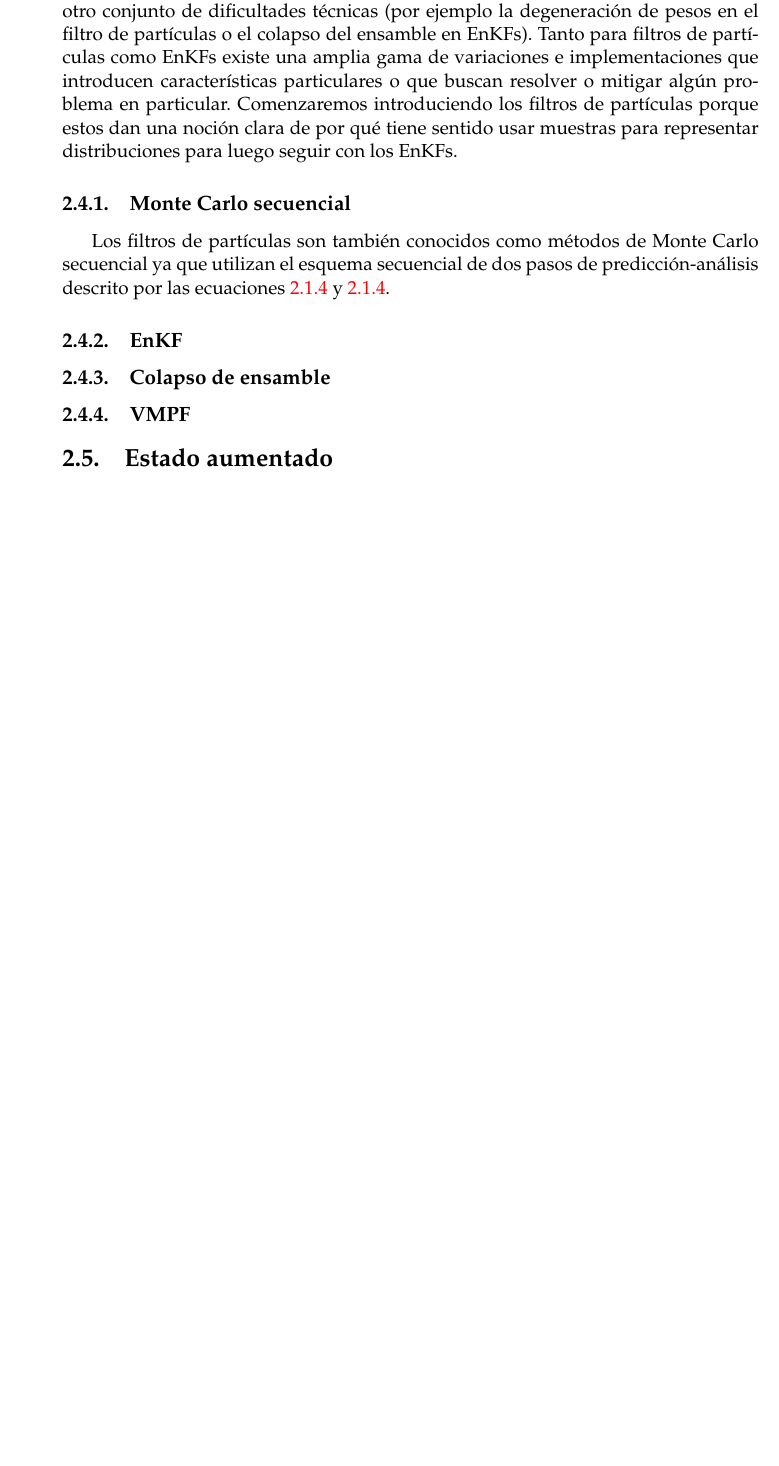
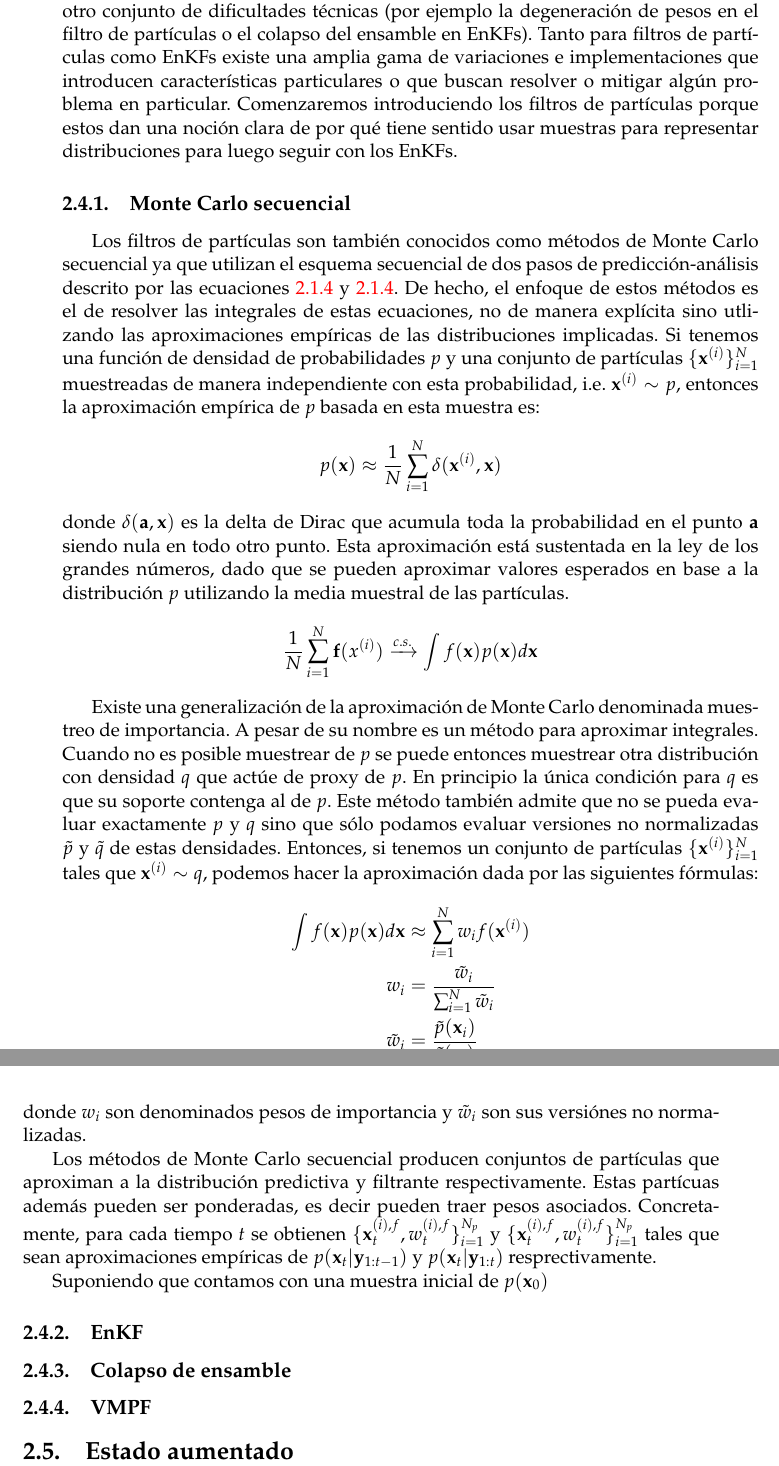
Before and after one commit to tjcocucci/tesis, a LaTeX thesis (main.tex, which reads chapters/02_data_assimilation.tex): part of page 16 of 31 before the commit and two parts of pages 16 and 17 of 33 after it, the two joined at a grey line, cut so that both start at the same text, the shorter picture padded with empty space. Compiled offline with pdfLaTeX.

Commit message:
montecarlo aprox + importance sampling

```diff
--- a/chapters/02_data_assimilation.tex
+++ b/chapters/02_data_assimilation.tex
@@ -146,7 +146,26 @@ El filtro de Kalman constituye una técnica robusta que da una solución exacta
 
 \subsection{Monte Carlo secuencial}
 
-Los filtros de partículas son también conocidos como métodos de Monte Carlo secuencial ya que utilizan el esquema secuencial de dos pasos de predicción-análisis descrito por las ecuaciones \ref{eq:forward_pred} y \ref{eq:forward_filt}.
+Los filtros de partículas son también conocidos como métodos de Monte Carlo secuencial ya que utilizan el esquema secuencial de dos pasos de predicción-análisis descrito por las ecuaciones \ref{eq:forward_pred} y \ref{eq:forward_filt}. De hecho, el enfoque de estos métodos es el de resolver las integrales de estas ecuaciones, no de manera explícita sino utlizando las aproximaciones empíricas de las distribuciones implicadas. Si tenemos una función de densidad de probabilidades $p$ y una conjunto de partículas $\{\v x^{(i)}\}_{i=1}^N$ muestreadas de manera independiente con esta probabilidad, i.e. $\v x^{(i)}\sim p$, entonces la aproximación empírica de $p$ basada en esta muestra es:
+\begin{align*}
+    p(\v x) \approx \frac{1}{N}\sum_{i=1}^N \delta(\v x^{(i)}, \v x)
+\end{align*}
+donde $\delta(\v a, \v x)$ es la delta de Dirac que acumula toda la probabilidad en el punto $\v a$ siendo nula en todo otro punto. Esta aproximación está sustentada en la ley de los grandes números, dado que se pueden aproximar valores esperados en base a la distribución $p$ utilizando la media muestral de las partículas.
+\begin{align*}
+    \frac{1}{N}\sum_{i=1}^N \v f(x^{(i)}) \xrightarrow{c. s.} \int f(\v x) p(\v x) d \v x
+\end{align*}
+
+Existe una generalización de la aproximación de Monte Carlo denominada muestreo de importancia. A pesar de su nombre es un método para aproximar integrales. Cuando no es posible muestrear de $p$ se puede entonces muestrear otra distribución con densidad $q$ que actúe de proxy de $p$. En principio la única condición para $q$ es que su soporte contenga al de $p$. Este método también admite que no se pueda evaluar exactamente $p$ y $q$ sino que sólo podamos evaluar versiones no normalizadas $\tilde{p}$ y $\tilde{q}$ de estas densidades. Entonces, si tenemos un conjunto de partículas $\{\v x^{(i)}\}_{i=1}^N$ tales que $\v x^{(i)}\sim q$, podemos hacer la aproximación dada por las siguientes fórmulas:
+\begin{align*}
+    \int f(\v x) p(\v x) d \v x &\approx \sum_{i=1}^N w_i f(\v x^{(i)}) \\
+    w_i &= \frac{\tilde{w}_i}{\sum_{i=1}^N \tilde{w}_i} \\
+    \tilde{w}_i &= \frac{\tilde{p}(\v x_i)}{\tilde{q}(\v x_i)}
+\end{align*}
+donde $w_i$ son denominados pesos de importancia y $\tilde{w}_i$ son sus versiónes no normalizadas.
+
+Los métodos de Monte Carlo secuencial producen conjuntos de partículas que aproximan a la distribución predictiva y filtrante respectivamente. Estas partícuas además pueden ser ponderadas, es decir pueden traer pesos asociados. Concretamente, para cada tiempo $t$ se obtienen $\{\v x_t^{(i), f}, w_t^{(i), f}\}_{i=1}^{N_p}$ y $\{\v x_t^{(i), f}, w_t^{(i), f}\}_{i=1}^{N_p}$ tales que sean aproximaciones empíricas de $p(\v x_t | \v y_{1:t-1})$ y $p(\v x_t | \v y_{1:t})$ resprectivamente.
+
+Suponiendo que contamos con una muestra inicial de $p(\v x_0)$
 
 \subsection{EnKF}
     \subsection{Colapso de ensamble}
```
Also changed, not shown: bibliography.bib (+9 -0 lines).
